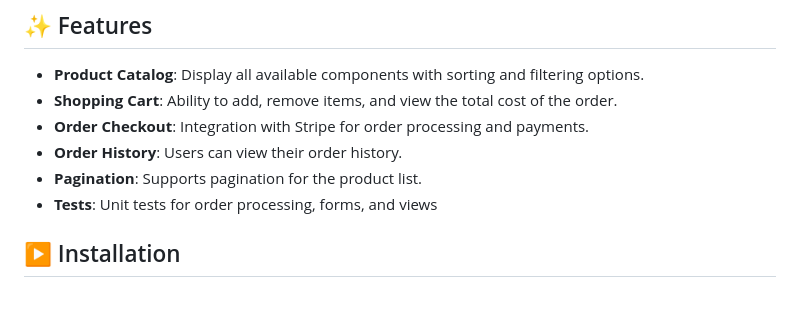
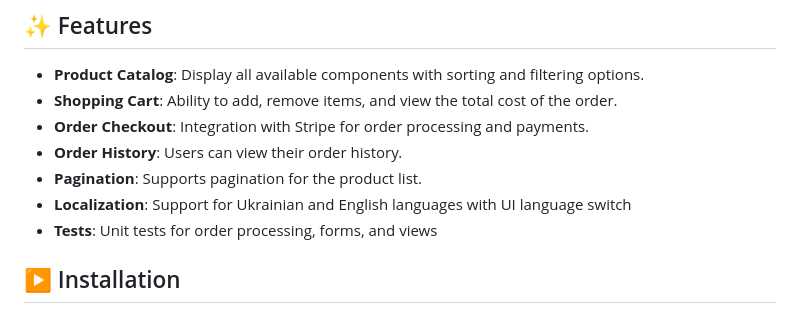
Before and after one commit to Danya-Oleksuk/pc-components-shop, a Markdown page: README.md, the part around the change. GitHub-like rendering.

```diff
--- a/README.md
+++ b/README.md
@@ -20,6 +20,7 @@
 - **Order Checkout**: Integration with Stripe for order processing and payments.
 - **Order History**: Users can view their order history.
 - **Pagination**: Supports pagination for the product list.
+- **Localization**: Support for Ukrainian and English languages with UI language switch
 - **Tests**: Unit tests for order processing, forms, and views
 
 ## ▶️ Installation
```
